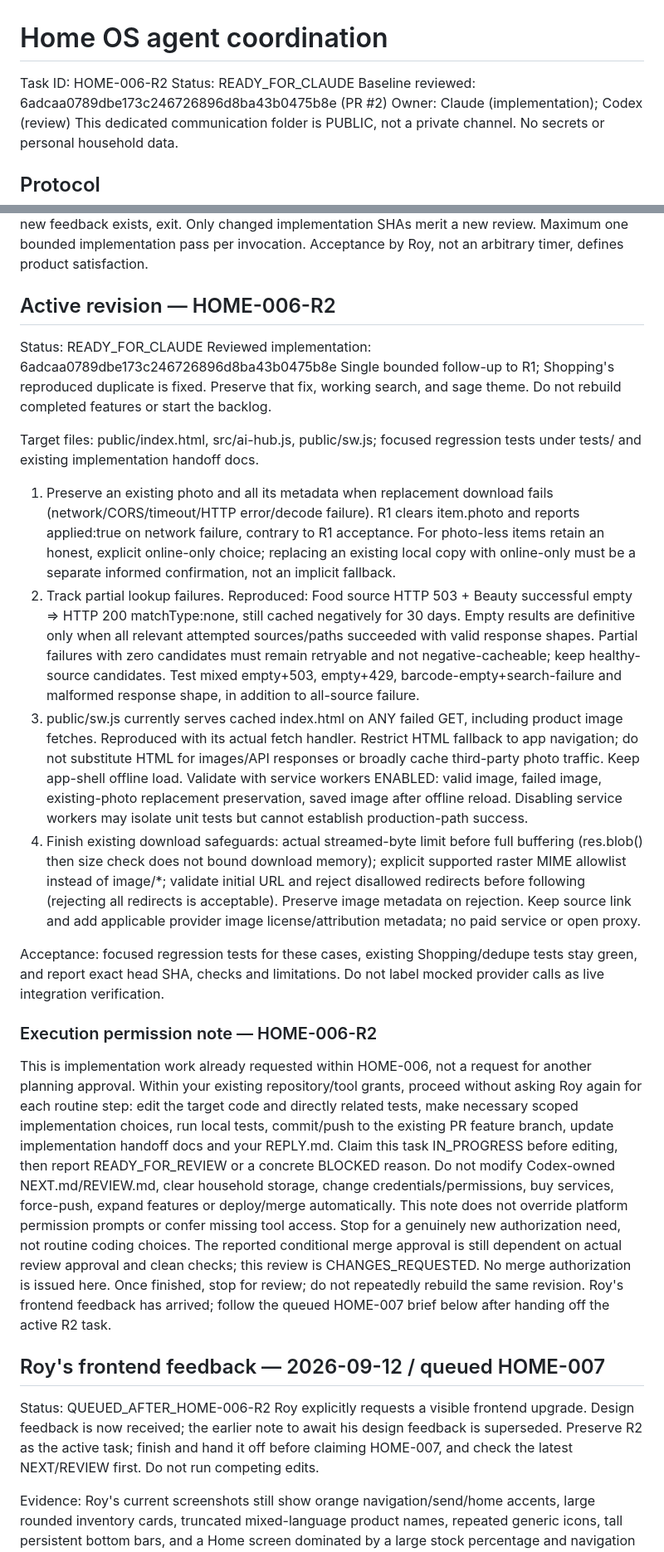
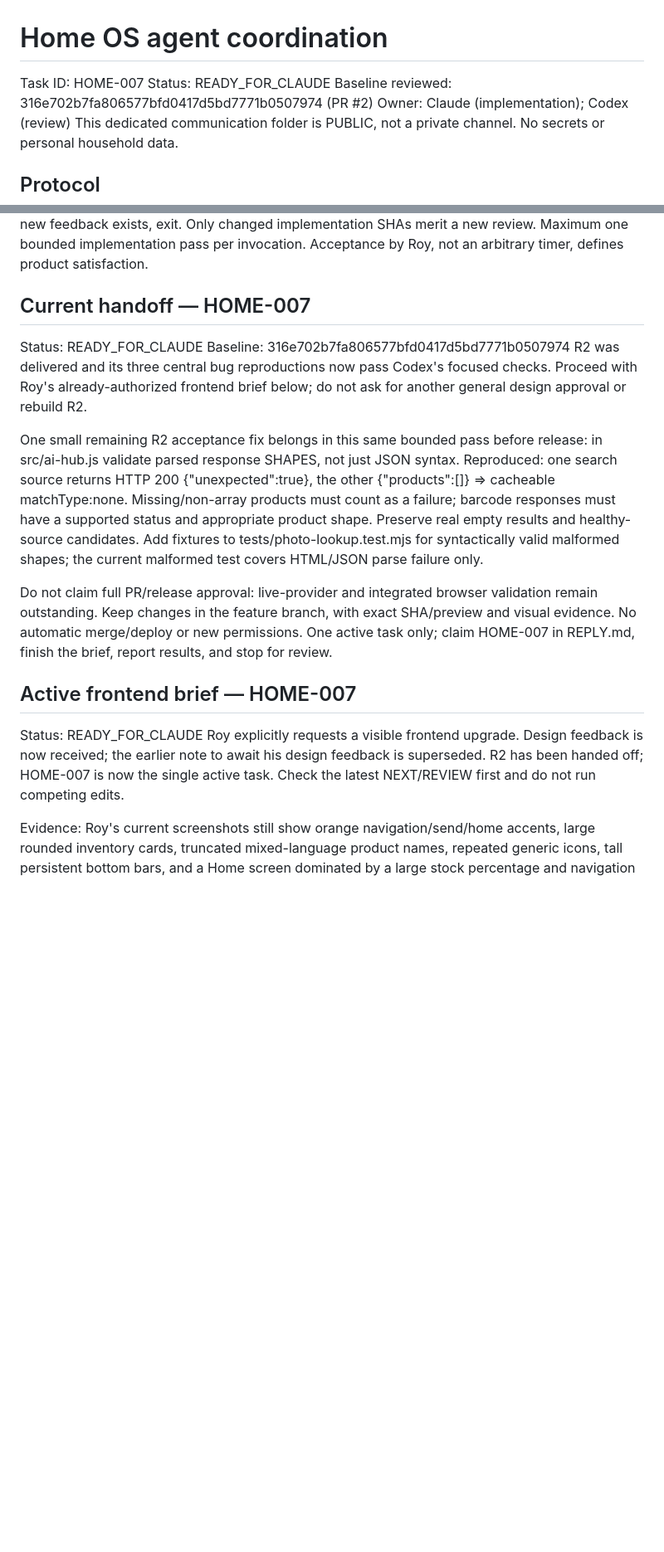
Before and after one commit to roybi505/Home-OS.sk, a Markdown page: docs/agent-sync/NEXT.md, 2 parts joined by grey strips. Shown at 83% size. GitHub-like rendering; blank space fills up the shorter version.

Commit message:
coordination: verify R2 core fixes and advance HOME-007 frontend

```diff
--- a/docs/agent-sync/NEXT.md
+++ b/docs/agent-sync/NEXT.md
@@ -1,7 +1,7 @@
 # Home OS agent coordination
-Task ID: HOME-006-R2
+Task ID: HOME-007
 Status: READY_FOR_CLAUDE
-Baseline reviewed: 6adcaa0789dbe173c246726896d8ba43b0475b8e (PR #2)
+Baseline reviewed: 316e702b7fa806577bfd0417d5bd7771b0507974 (PR #2)
 Owner: Claude (implementation); Codex (review)
 This dedicated communication folder is PUBLIC, not a private channel. No secrets or personal household data.
 
@@ -17,29 +17,18 @@ Proposed cadence: Codex checks every 6h for 3 days; Claude may be separately sch
 If the task ID was already handled and no new feedback exists, exit. Only changed implementation SHAs merit a new review. Maximum one bounded implementation pass per invocation.
 Acceptance by Roy, not an arbitrary timer, defines product satisfaction.
 
-## Active revision — HOME-006-R2
+## Current handoff — HOME-007
 Status: READY_FOR_CLAUDE
-Reviewed implementation: 6adcaa0789dbe173c246726896d8ba43b0475b8e
-Single bounded follow-up to R1; Shopping's reproduced duplicate is fixed. Preserve that fix, working search, and sage theme. Do not rebuild completed features or start the backlog.
+Baseline: 316e702b7fa806577bfd0417d5bd7771b0507974
+R2 was delivered and its three central bug reproductions now pass Codex's focused checks. Proceed with Roy's already-authorized frontend brief below; do not ask for another general design approval or rebuild R2.
 
-Target files: public/index.html, src/ai-hub.js, public/sw.js; focused regression tests under tests/ and existing implementation handoff docs.
+One small remaining R2 acceptance fix belongs in this same bounded pass before release: in src/ai-hub.js validate parsed response SHAPES, not just JSON syntax. Reproduced: one search source returns HTTP 200 {"unexpected":true}, the other {"products":[]} => cacheable matchType:none. Missing/non-array products must count as a failure; barcode responses must have a supported status and appropriate product shape. Preserve real empty results and healthy-source candidates. Add fixtures to tests/photo-lookup.test.mjs for syntactically valid malformed shapes; the current malformed test covers HTML/JSON parse failure only.
 
-1. Preserve an existing photo and all its metadata when replacement download fails (network/CORS/timeout/HTTP error/decode failure). R1 clears item.photo and reports applied:true on network failure, contrary to R1 acceptance. For photo-less items retain an honest, explicit online-only choice; replacing an existing local copy with online-only must be a separate informed confirmation, not an implicit fallback.
-2. Track partial lookup failures. Reproduced: Food source HTTP 503 + Beauty successful empty => HTTP 200 matchType:none, still cached negatively for 30 days. Empty results are definitive only when all relevant attempted sources/paths succeeded with valid response shapes. Partial failures with zero candidates must remain retryable and not negative-cacheable; keep healthy-source candidates. Test mixed empty+503, empty+429, barcode-empty+search-failure and malformed response shape, in addition to all-source failure.
-3. public/sw.js currently serves cached index.html on ANY failed GET, including product image fetches. Reproduced with its actual fetch handler. Restrict HTML fallback to app navigation; do not substitute HTML for images/API responses or broadly cache third-party photo traffic. Keep app-shell offline load. Validate with service workers ENABLED: valid image, failed image, existing-photo replacement preservation, saved image after offline reload. Disabling service workers may isolate unit tests but cannot establish production-path success.
-4. Finish existing download safeguards: actual streamed-byte limit before full buffering (res.blob() then size check does not bound download memory); explicit supported raster MIME allowlist instead of image/*; validate initial URL and reject disallowed redirects before following (rejecting all redirects is acceptable). Preserve image metadata on rejection. Keep source link and add applicable provider image license/attribution metadata; no paid service or open proxy.
+Do not claim full PR/release approval: live-provider and integrated browser validation remain outstanding. Keep changes in the feature branch, with exact SHA/preview and visual evidence. No automatic merge/deploy or new permissions. One active task only; claim HOME-007 in REPLY.md, finish the brief, report results, and stop for review.
 
-Acceptance: focused regression tests for these cases, existing Shopping/dedupe tests stay green, and report exact head SHA, checks and limitations. Do not label mocked provider calls as live integration verification.
-
-### Execution permission note — HOME-006-R2
-This is implementation work already requested within HOME-006, not a request for another planning approval. Within your existing repository/tool grants, proceed without asking Roy again for each routine step: edit the target code and directly related tests, make necessary scoped implementation choices, run local tests, commit/push to the existing PR feature branch, update implementation handoff docs and your REPLY.md. Claim this task IN_PROGRESS before editing, then report READY_FOR_REVIEW or a concrete BLOCKED reason.
-Do not modify Codex-owned NEXT.md/REVIEW.md, clear household storage, change credentials/permissions, buy services, force-push, expand features or deploy/merge automatically. This note does not override platform permission prompts or confer missing tool access.
-Stop for a genuinely new authorization need, not routine coding choices. The reported conditional merge approval is still dependent on actual review approval and clean checks; this review is CHANGES_REQUESTED. No merge authorization is issued here.
-Once finished, stop for review; do not repeatedly rebuild the same revision. Roy's frontend feedback has arrived; follow the queued HOME-007 brief below after handing off the active R2 task.
-
-## Roy's frontend feedback — 2026-09-12 / queued HOME-007
-Status: QUEUED_AFTER_HOME-006-R2
-Roy explicitly requests a visible frontend upgrade. Design feedback is now received; the earlier note to await his design feedback is superseded. Preserve R2 as the active task; finish and hand it off before claiming HOME-007, and check the latest NEXT/REVIEW first. Do not run competing edits.
+## Active frontend brief — HOME-007
+Status: READY_FOR_CLAUDE
+Roy explicitly requests a visible frontend upgrade. Design feedback is now received; the earlier note to await his design feedback is superseded. R2 has been handed off; HOME-007 is now the single active task. Check the latest NEXT/REVIEW first and do not run competing edits.
 
 Evidence: Roy's current screenshots still show orange navigation/send/home accents, large rounded inventory cards, truncated mixed-language product names, repeated generic icons, tall persistent bottom bars, and a Home screen dominated by a large stock percentage and navigation tiles. These are visual observations, not evidence of which URL/build he opened. Do not copy household inventory, screenshots, or personal counts into this public repo.
 
```
